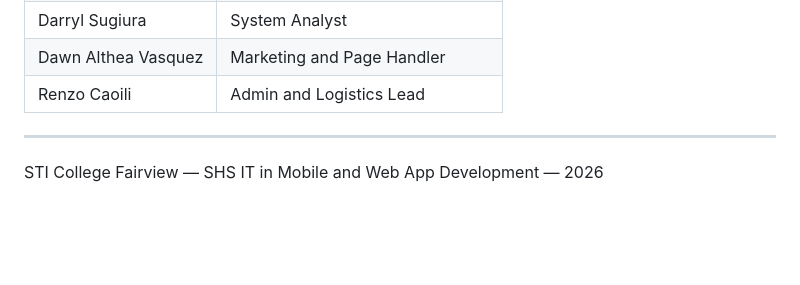
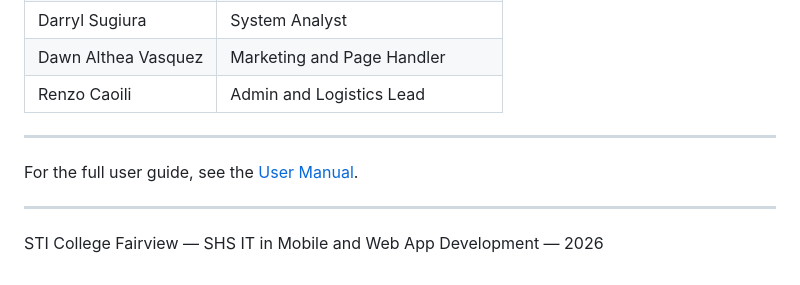
Before and after one commit to flakesofbonito/etickette, a Markdown page: README.md, the part around the change. GitHub-like rendering; blank space fills up the shorter version.

```diff
--- a/README.md
+++ b/README.md
@@ -232,4 +232,8 @@ No manual `firebase deploy` needed.
 
 ---
 
+For the full user guide, see the [User Manual](MANUAL.md).
+
+---
+
 STI College Fairview — SHS IT in Mobile and Web App Development — 2026
```
